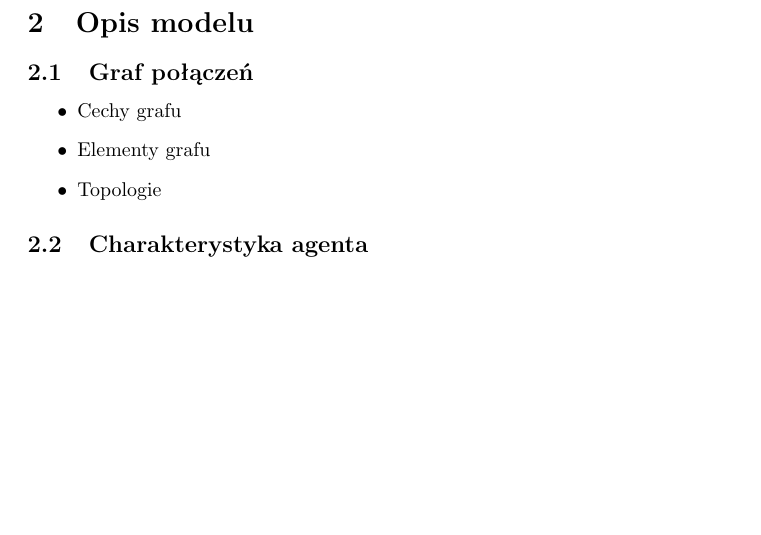
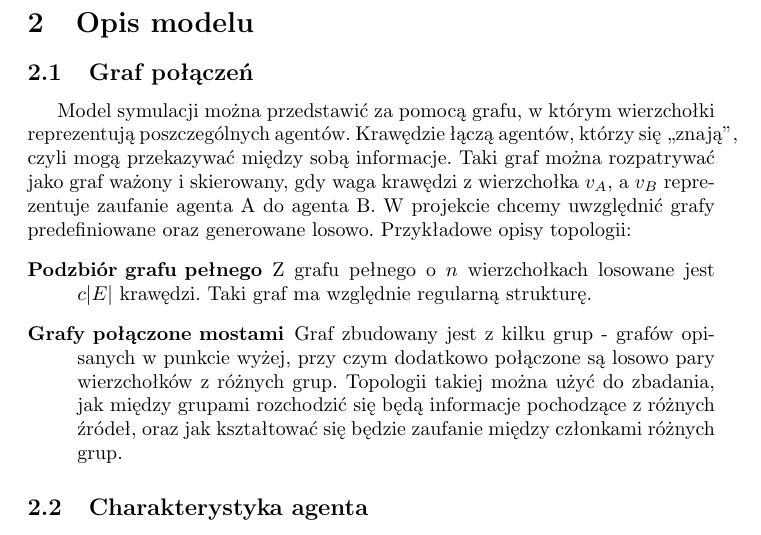
Before and after one commit to jedikarix/Gossips-spreading-simulator, a LaTeX document (docs/dokumentacja_wstepna.tex): part of page 1 of 3, cut so that both start at the same text, the shorter picture padded with empty space. Compiled offline with pdfLaTeX.

Commit message:
Graph description

```diff
--- a/docs/dokumentacja_wstepna.tex
+++ b/docs/dokumentacja_wstepna.tex
@@ -6,7 +6,7 @@
 \usepackage{polski}
 \usepackage{titling}
 \usepackage{graphicx}
-
+\usepackage{indentfirst}
 \title{Projekt WEDT + SAG \\ Symulator rozchodzenia się plotek \\ Dokumentacja wstępna}
 \author{Karol Chęciński, Tomasz Gałecki, Jakub Łyskawa}
 \setlength{\droptitle}{-10em}
@@ -16,11 +16,14 @@
 		Projekt polega na utworzeniu symulatora rozchodzenia się plotek. Stosując uproszczony model kontaktów międzyludzkich oparty o sieć agentów porozumiewających się ze sobą, chcemy zbadać w jaki sposób rozprzestrzeniają się informacje w społecznościach. Agenty czerpią informacje z artykułów znalezionych w serwisach informacyjnych. Wybrane informacje przekazują dalej, do swoich sąsiadów w sieci połączeń. Zadaniem agenta po otrzymaniu plotki i przed rozpropagowaniem jej będzie ocena wiarygodności informacji. W czasie propagacji plotki istnieć będzie niewielka szansa, że informacja w niej zawarta zostanie zniekształcona. Model uwzględniać będzie także poziom zaufania między poszczególnymi agentami.
 	\section{Opis modelu}
 	\subsection{Graf połączeń}
-	\begin{itemize}
-		\item{Cechy grafu}
-		\item{Elementy grafu}
-		\item{Topologie}
-	\end{itemize}
+		Model symulacji można przedstawić za pomocą grafu, w którym wierzchołki reprezentują poszczególnych agentów. Krawędzie łączą agentów, którzy się ,,znają'', czyli mogą przekazywać między sobą informacje. Taki graf można rozpatrywać jako graf ważony i skierowany, gdy waga krawędzi z wierzchołka $v_A$, a $v_B$ reprezentuje zaufanie agenta A do agenta B.
+		W projekcie chcemy uwzględnić grafy predefiniowane oraz generowane losowo. Przykładowe opisy topologii:
+		\begin{description}
+		\item[Podzbiór grafu pełnego]
+		Z grafu pełnego o $n$ wierzchołkach losowane jest $c|E|$ krawędzi. Taki graf ma względnie regularną strukturę.
+		\item[Grafy połączone mostami]
+		Graf zbudowany jest z kilku grup - grafów opisanych w punkcie wyżej, przy czym dodatkowo połączone są losowo pary wierzchołków z różnych grup. Topologii takiej można użyć do zbadania, jak między grupami rozchodzić się będą informacje pochodzące z różnych źródeł, oraz jak kształtować się będzie zaufanie między członkami różnych grup.
+		\end{description}
 	\subsection{Charakterystyka agenta}
 	Każdy węzeł w grafie połączeń reprezentuje agenta.
 	\begin{description}
```
